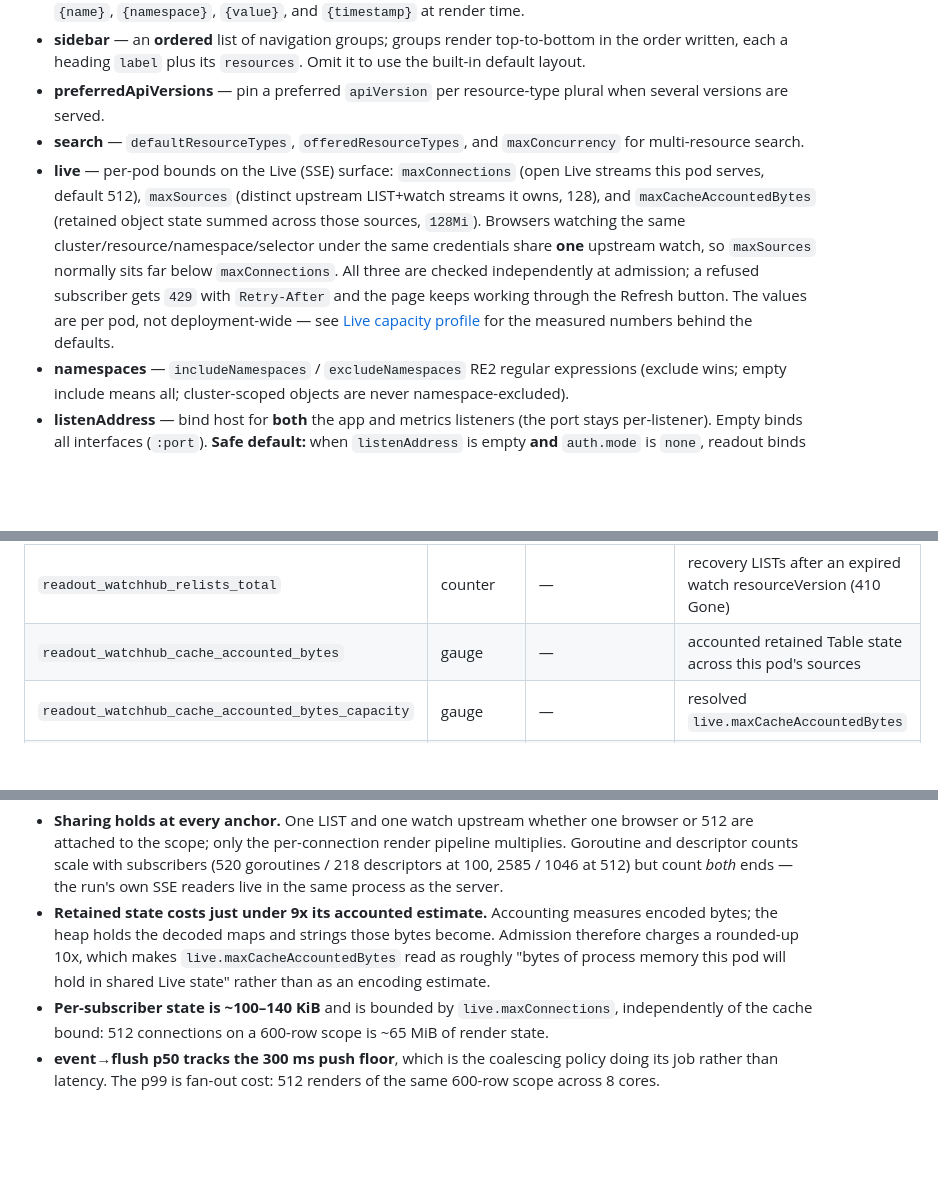
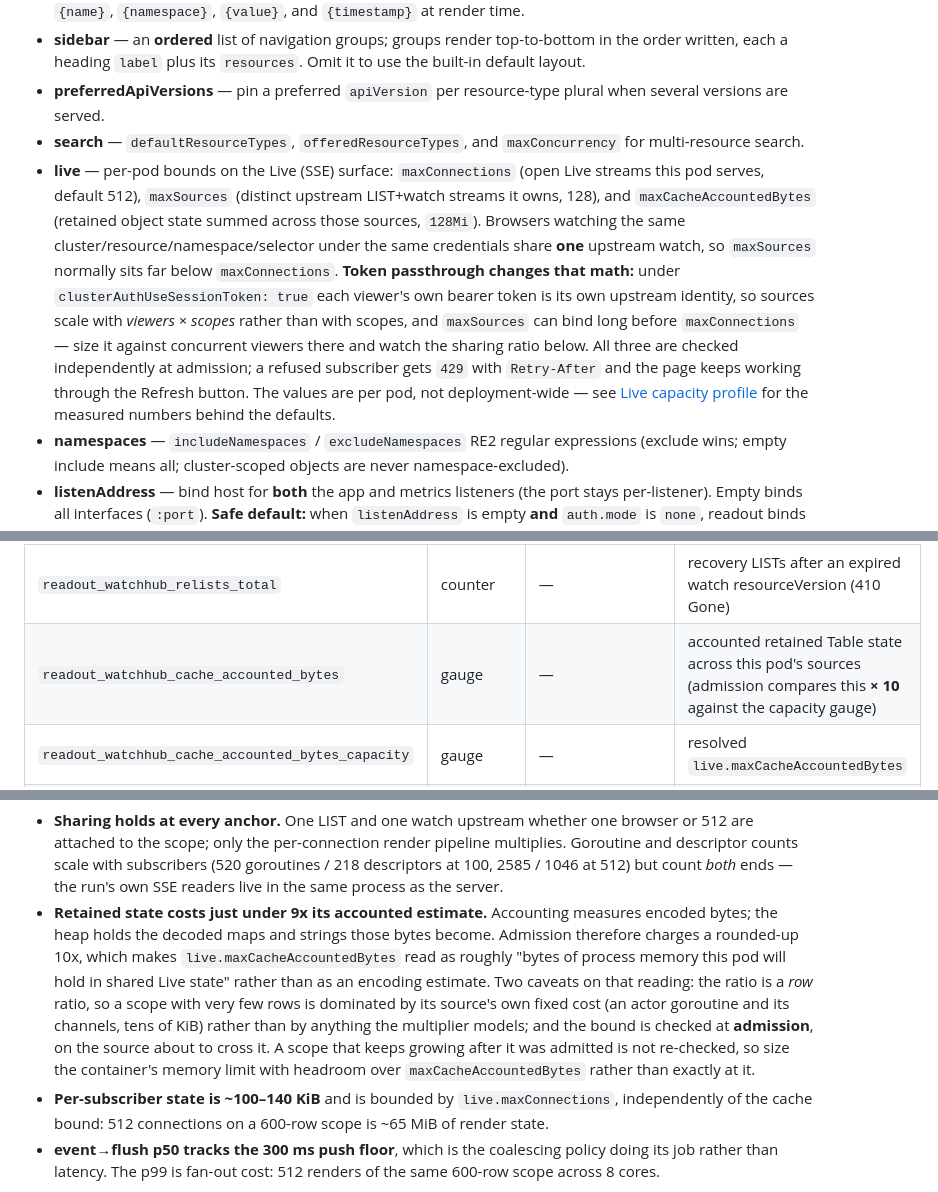
Before and after one commit to kbelokon/readout, a Markdown page: README.md, 3 parts joined by grey strips. Rendered like a GitHub page; blank space fills up the shorter version.

```diff
--- a/README.md
+++ b/README.md
@@ -145,7 +145,7 @@ Everything that is not a flag is a field in `readout.yaml`, parsed with `sigs.k8
 - **sidebar** — an **ordered** list of navigation groups; groups render top-to-bottom in the order written, each a heading `label` plus its `resources`. Omit it to use the built-in default layout.
 - **preferredApiVersions** — pin a preferred `apiVersion` per resource-type plural when several versions are served.
 - **search** — `defaultResourceTypes`, `offeredResourceTypes`, and `maxConcurrency` for multi-resource search.
-- **live** — per-pod bounds on the Live (SSE) surface: `maxConnections` (open Live streams this pod serves, default 512), `maxSources` (distinct upstream LIST+watch streams it owns, 128), and `maxCacheAccountedBytes` (retained object state summed across those sources, `128Mi`). Browsers watching the same cluster/resource/namespace/selector under the same credentials share **one** upstream watch, so `maxSources` normally sits far below `maxConnections`. All three are checked independently at admission; a refused subscriber gets `429` with `Retry-After` and the page keeps working through the Refresh button. The values are per pod, not deployment-wide — see [Live capacity profile](#live-capacity-profile) for the measured numbers behind the defaults.
+- **live** — per-pod bounds on the Live (SSE) surface: `maxConnections` (open Live streams this pod serves, default 512), `maxSources` (distinct upstream LIST+watch streams it owns, 128), and `maxCacheAccountedBytes` (retained object state summed across those sources, `128Mi`). Browsers watching the same cluster/resource/namespace/selector under the same credentials share **one** upstream watch, so `maxSources` normally sits far below `maxConnections`. **Token passthrough changes that math:** under `clusterAuthUseSessionToken: true` each viewer's own bearer token is its own upstream identity, so sources scale with *viewers × scopes* rather than with scopes, and `maxSources` can bind long before `maxConnections` — size it against concurrent viewers there and watch the sharing ratio below. All three are checked independently at admission; a refused subscriber gets `429` with `Retry-After` and the page keeps working through the Refresh button. The values are per pod, not deployment-wide — see [Live capacity profile](#live-capacity-profile) for the measured numbers behind the defaults.
 - **namespaces** — `includeNamespaces` / `excludeNamespaces` RE2 regular expressions (exclude wins; empty include means all; cluster-scoped objects are never namespace-excluded).
 - **listenAddress** — bind host for **both** the app and metrics listeners (the port stays per-listener). Empty binds all interfaces (`:port`). **Safe default:** when `listenAddress` is empty **and** `auth.mode` is `none`, readout binds loopback (`127.0.0.1`) so a no-auth instance is not reachable off-host; an explicit value always wins. Binding a network address under `auth.mode: none` logs a loud startup warning (the loaded clusters and auth mode are named) but **never** refuses to start — there are no blocking startup gates. While bound to loopback under no-auth, request `Host` headers must be a loopback name (`localhost` / `127.0.0.1` / `[::1]`), a DNS-rebinding guard that never blocks your own local access.
 - **headers auth** — `auth.mode: headers` trusts the identity headers (`auth.trustedHeaders.user` / `email` / `groups`). By default any client that can reach readout directly can set `X-Forwarded-User` and impersonate any user, so headers mode logs a loud startup warning until you constrain it. Set `auth.trustedHeaders.trustedProxyCidrs` to your stripping proxy's CIDR(s): header identity is then honored only when the **TCP peer** (the real connection address — never a forwarded header like `X-Forwarded-For`) falls inside one of the CIDRs, and a peer outside the range (or one that does not resolve to an IP) is rejected. Leaving it empty keeps the trust-all behavior plus the warning; it is **never** a startup error. The groups header is bounded (group count and total length) so an oversized header cannot fan out.
@@ -250,7 +253,7 @@ Prometheus metrics exposed at `/metrics`:
 | `readout_watchhub_subscribers_active` | gauge | — | Live subscriptions attached to those sources |
 | `readout_watchhub_sources_total` | counter | `result` | source lookups: a new watch, a shared one, or a failure |
 | `readout_watchhub_relists_total` | counter | — | recovery LISTs after an expired watch resourceVersion (410 Gone) |
-| `readout_watchhub_cache_accounted_bytes` | gauge | — | accounted retained Table state across this pod's sources |
+| `readout_watchhub_cache_accounted_bytes` | gauge | — | accounted retained Table state across this pod's sources (admission compares this **× 10** against the capacity gauge) |
 | `readout_watchhub_cache_accounted_bytes_capacity` | gauge | — | resolved `live.maxCacheAccountedBytes` |
 | `readout_watchhub_event_to_flush_seconds` | histogram | — | a source applying a change → a subscriber flushing the frame carrying it |
 | `readout_watchhub_snapshot_bytes` | histogram | — | accounted size of one authoritative snapshot (initial list or relist) |
@@ -317,7 +322,7 @@ Measured on a darwin/arm64 8-CPU host. Read the ratios as portable and the absol
 What the numbers say:
 
 - **Sharing holds at every anchor.** One LIST and one watch upstream whether one browser or 512 are attached to the scope; only the per-connection render pipeline multiplies. Goroutine and descriptor counts scale with subscribers (520 goroutines / 218 descriptors at 100, 2585 / 1046 at 512) but count *both* ends — the run's own SSE readers live in the same process as the server.
-- **Retained state costs just under 9x its accounted estimate.** Accounting measures encoded bytes; the heap holds the decoded maps and strings those bytes become. Admission therefore charges a rounded-up 10x, which makes `live.maxCacheAccountedBytes` read as roughly "bytes of process memory this pod will hold in shared Live state" rather than as an encoding estimate.
+- **Retained state costs just under 9x its accounted estimate.** Accounting measures encoded bytes; the heap holds the decoded maps and strings those bytes become. Admission therefore charges a rounded-up 10x, which makes `live.maxCacheAccountedBytes` read as roughly "bytes of process memory this pod will hold in shared Live state" rather than as an encoding estimate. Two caveats on that reading: the ratio is a *row* ratio, so a scope with very few rows is dominated by its source's own fixed cost (an actor goroutine and its channels, tens of KiB) rather than by anything the multiplier models; and the bound is checked at **admission**, on the source about to cross it. A scope that keeps growing after it was admitted is not re-checked, so size the container's memory limit with headroom over `maxCacheAccountedBytes` rather than exactly at it.
 - **Per-subscriber state is ~100–140 KiB** and is bounded by `live.maxConnections`, independently of the cache bound: 512 connections on a 600-row scope is ~65 MiB of render state.
 - **event→flush p50 tracks the 300 ms push floor**, which is the coalescing policy doing its job rather than latency. The p99 is fan-out cost: 512 renders of the same 600-row scope across 8 cores.
 
```
Also changed, not shown: other parts of README.md (+8 -3 lines), CONTRIBUTING.md (+12 -0 lines), chart/README.md (+1 -1 lines), docs/screenshots/cluster-overview.png, docs/screenshots/detail.png, docs/screenshots/palette.png, docs/screenshots/pods.png, 10 other files.
